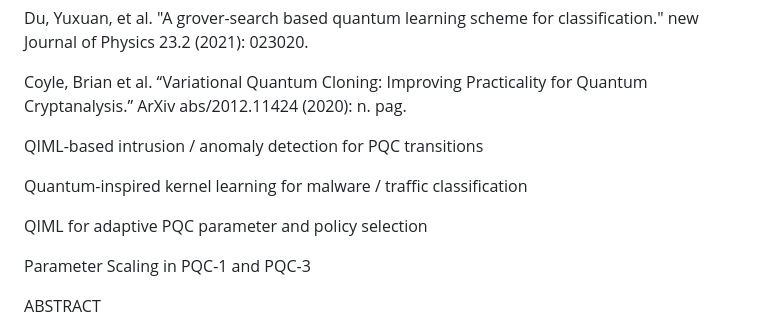
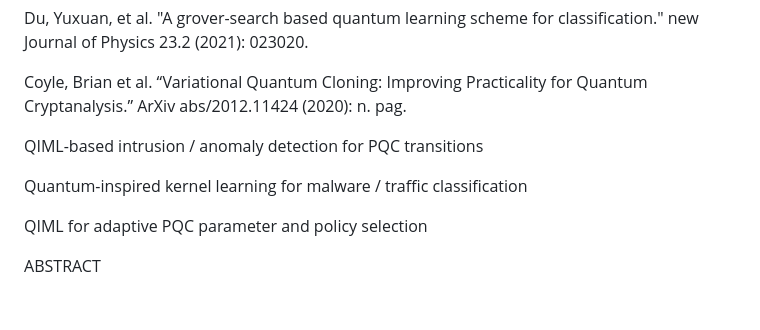
Before and after one commit to boabangf/Variational-Quantum-Algorithms-Quantum-Machine-Learning, a Markdown page: README.md, the part around the change. Rendered like a GitHub page; blank space fills up the shorter version.

```diff
--- a/README.md
+++ b/README.md
@@ -8,17 +8,11 @@ Du, Yuxuan, et al. "A grover-search based quantum learning scheme for classifica
 Coyle, Brian et al. “Variational Quantum Cloning: Improving Practicality for Quantum Cryptanalysis.” ArXiv abs/2012.11424 (2020): n. pag.
 
 
-
 QIML-based intrusion / anomaly detection for PQC transitions
 
 Quantum-inspired kernel learning for malware / traffic classification
 
 QIML for adaptive PQC parameter and policy selection
-
-
-
-
-Parameter Scaling in PQC-1 and PQC-3
 
 
 
```
